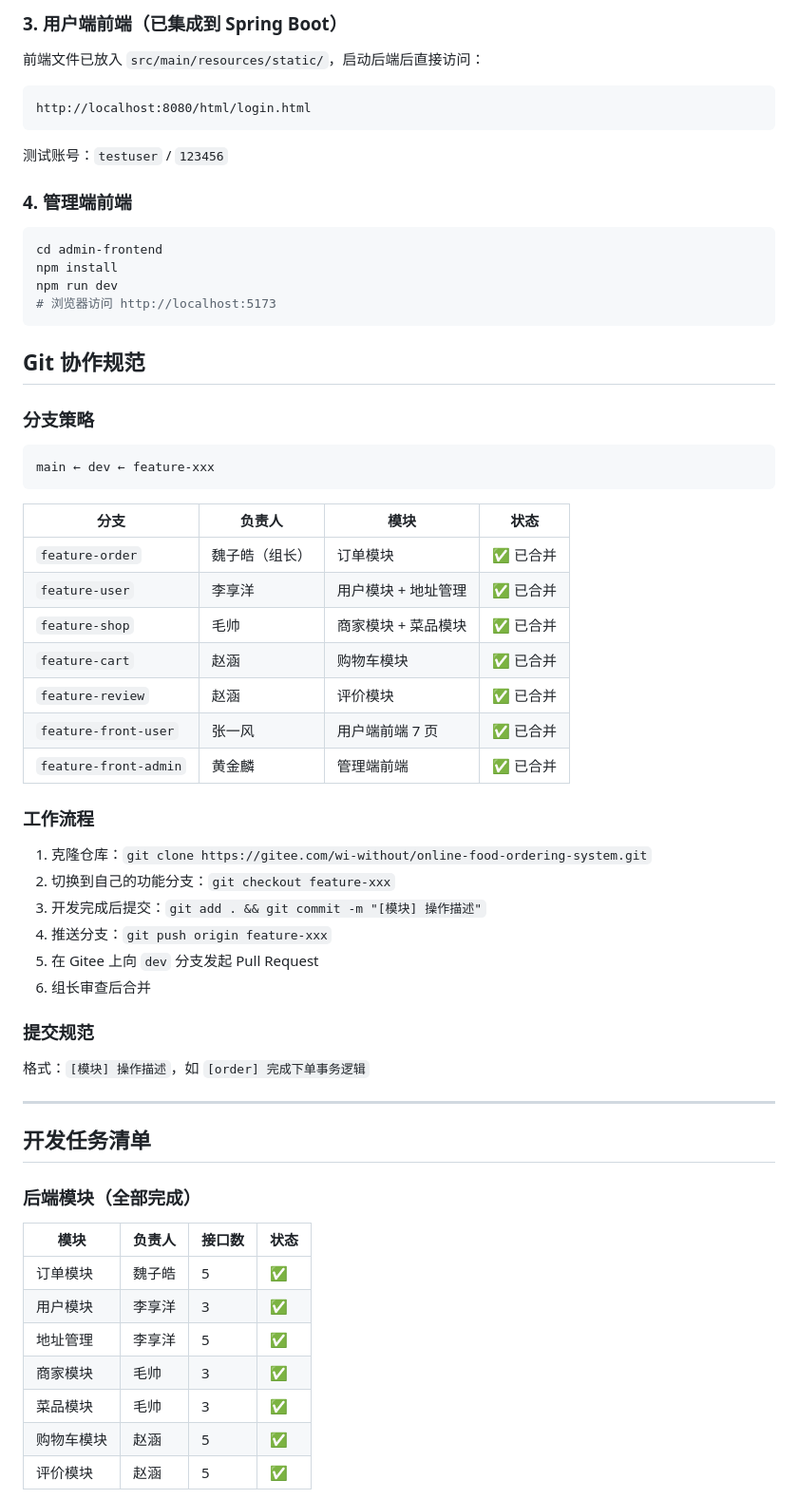
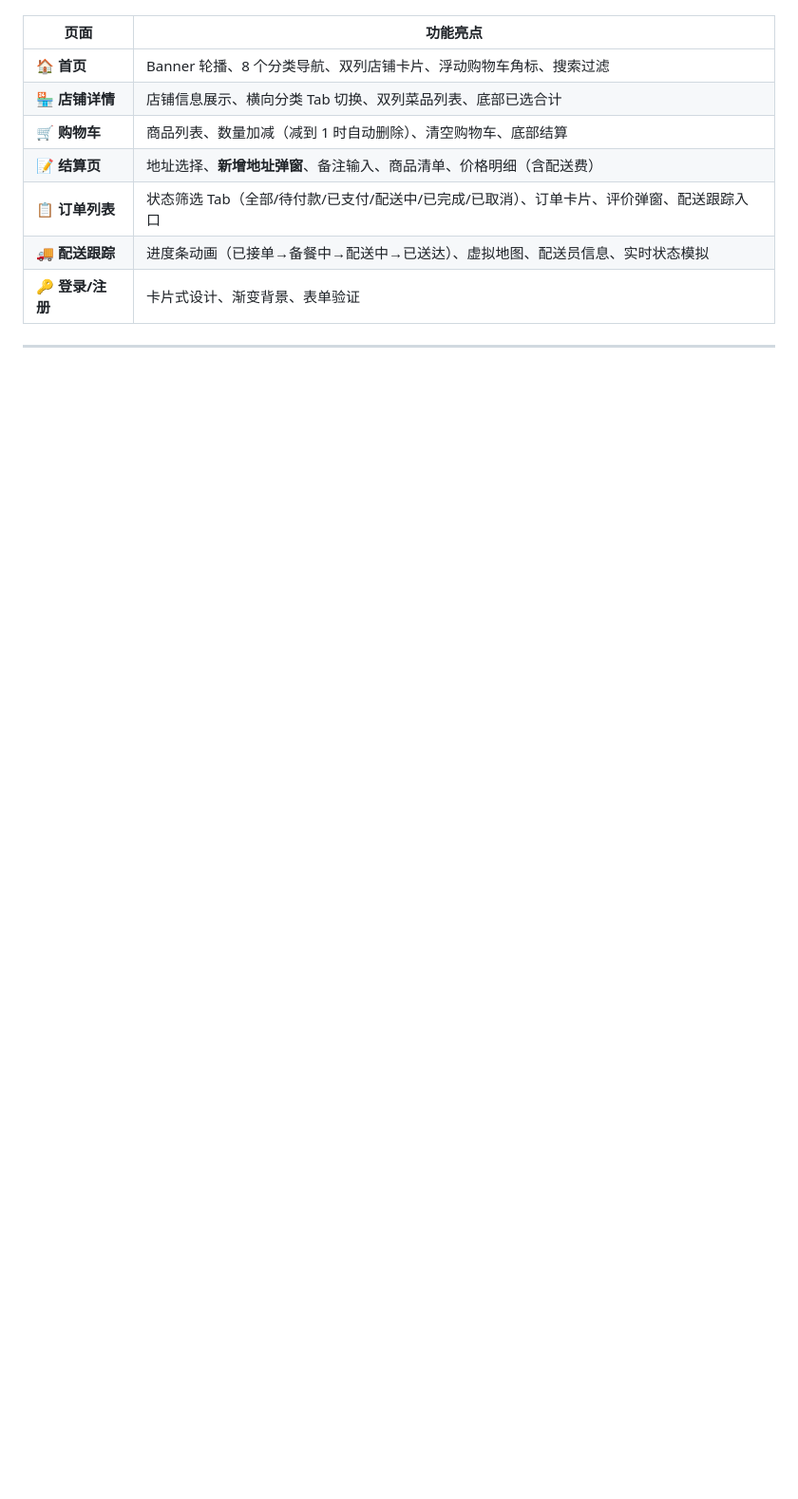
Before and after one commit to Without-hub/Food-delivery, a Markdown page: README.md, the part around one of its changes. Shown at 95% size. GitHub-like rendering; blank space fills up the shorter version.

````diff
--- a/README.md
+++ b/README.md
@@ -80,62 +53,12 @@ mvn spring-boot:run
-### 3. 用户端前端（已集成到 Spring Boot）
-前端文件已放入 `src/main/resources/static/`，启动后端后直接访问：
-```
-http://localhost:8080/html/login.html
-```
-测试账号：`testuser` / `123456`
-
-### 4. 管理端前端
-```bash
-cd admin-frontend
-npm install
-npm run dev
-# 浏览器访问 http://localhost:5173
-```
-
-## Git 协作规范
-
-### 分支策略
-
-```
-main ← dev ← feature-xxx
-```
-
-| 分支 | 负责人 | 模块 | 状态 |
-|------|--------|------|------|
-| `feature-order` | 魏子皓（组长） | 订单模块 | ✅ 已合并 |
-| `feature-user` | 李享洋 | 用户模块 + 地址管理 | ✅ 已合并 |
-| `feature-shop` | 毛帅 | 商家模块 + 菜品模块 | ✅ 已合并 |
-| `feature-cart` | 赵涵 | 购物车模块 | ✅ 已合并 |
-| `feature-review` | 赵涵 | 评价模块 | ✅ 已合并 |
-| `feature-front-user` | 张一风 | 用户端前端 7 页 | ✅ 已合并 |
-| `feature-front-admin` | 黄金麟 | 管理端前端 | ✅ 已合并 |
-
-### 工作流程
-
-1. 克隆仓库：`git clone https://gitee.com/wi-without/online-food-ordering-system.git`
-2. 切换到自己的功能分支：`git checkout feature-xxx`
-3. 开发完成后提交：`git add . && git commit -m "[模块] 操作描述"`
-4. 推送分支：`git push origin feature-xxx`
-5. 在 Gitee 上向 `dev` 分支发起 Pull Request
-6. 组长审查后合并
-
-### 提交规范
-
-格式：`[模块] 操作描述`，如 `[order] 完成下单事务逻辑`
+| 页面 | 功能亮点 |
+|------|---------|
+| 🏠 **首页** | Banner 轮播、8 个分类导航、双列店铺卡片、浮动购物车角标、搜索过滤 |
+| 🏪 **店铺详情** | 店铺信息展示、横向分类 Tab 切换、双列菜品列表、底部已选合计 |
+| 🛒 **购物车** | 商品列表、数量加减（减到 1 时自动删除）、清空购物车、底部结算 |
+| 📝 **结算页** | 地址选择、**新增地址弹窗**、备注输入、商品清单、价格明细（含配送费） |
+| 📋 **订单列表** | 状态筛选 Tab（全部/待付款/已支付/配送中/已完成/已取消）、订单卡片、评价弹窗、配送跟踪入口 |
+| 🚚 **配送跟踪** | 进度条动画（已接单→备餐中→配送中→已送达）、虚拟地图、配送员信息、实时状态模拟 |
+| 🔑 **登录/注册** | 卡片式设计、渐变背景、表单验证 |
 
 ---
 
-## 开发任务清单
-
-### 后端模块（全部完成）
-
-| 模块 | 负责人 | 接口数 | 状态 |
-|------|--------|--------|------|
-| 订单模块 | 魏子皓 | 5 | ✅ |
-| 用户模块 | 李享洋 | 3 | ✅ |
-| 地址管理 | 李享洋 | 5 | ✅ |
-| 商家模块 | 毛帅 | 3 | ✅ |
-| 菜品模块 | 毛帅 | 3 | ✅ |
-| 购物车模块 | 赵涵 | 5 | ✅ |
-| 评价模块 | 赵涵 | 5 | ✅ |
-
````
Also changed, not shown: other parts of README.md (+117 -140 lines).
